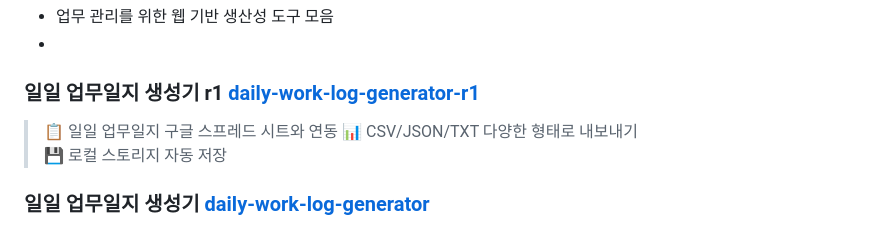
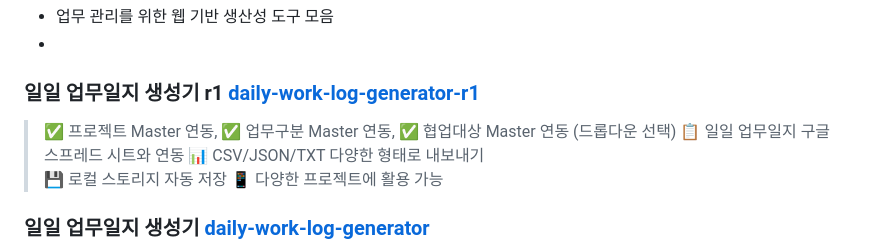
Before and after one commit to minaverse-dev/minaverse-dev, a Markdown page: README.md, the part around the change. Drawn GitHub-style; folded sections open.

```diff
--- a/README.md
+++ b/README.md
@@ -82,9 +82,11 @@ Beauty + Technology + Design = ✨
 - 업무 관리를 위한 웹 기반 생산성 도구 모음
 -
 ### 일일 업무일지 생성기 r1 [daily-work-log-generator-r1](https://daily-work-log-generator-r1.netlify.app/)
+> ✅ 프로젝트 Master 연동, ✅ 업무구분 Master 연동, ✅ 협업대상 Master 연동 (드롭다운 선택)
 > 📋 일일 업무일지 구글 스프레드 시트와 연동
 > 📊 CSV/JSON/TXT 다양한 형태로 내보내기
 > 💾 로컬 스토리지 자동 저장
+> 📱 다양한 프로젝트에 활용 가능
 
 ### 일일 업무일지 생성기 [daily-work-log-generator](https://whimsical-kitten-a7d062.netlify.app/)
 > 📋 일일 업무일지 생성 및 관리
```
